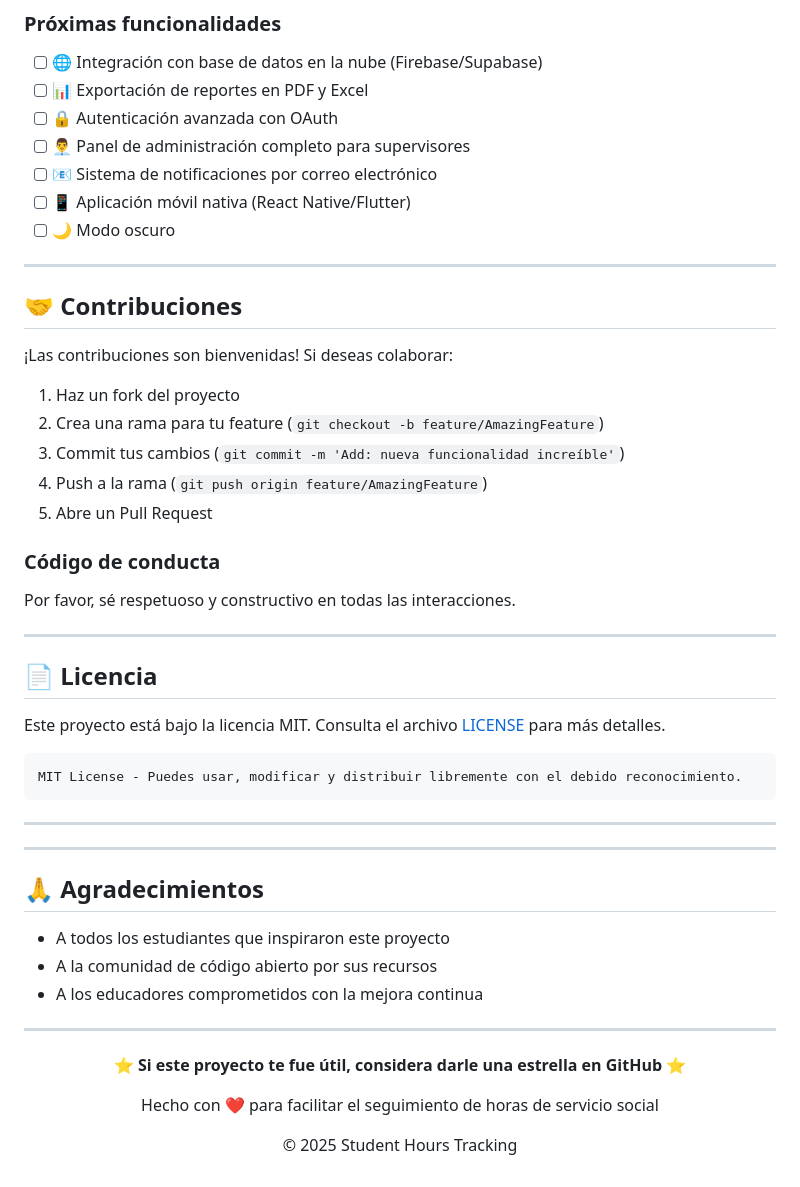
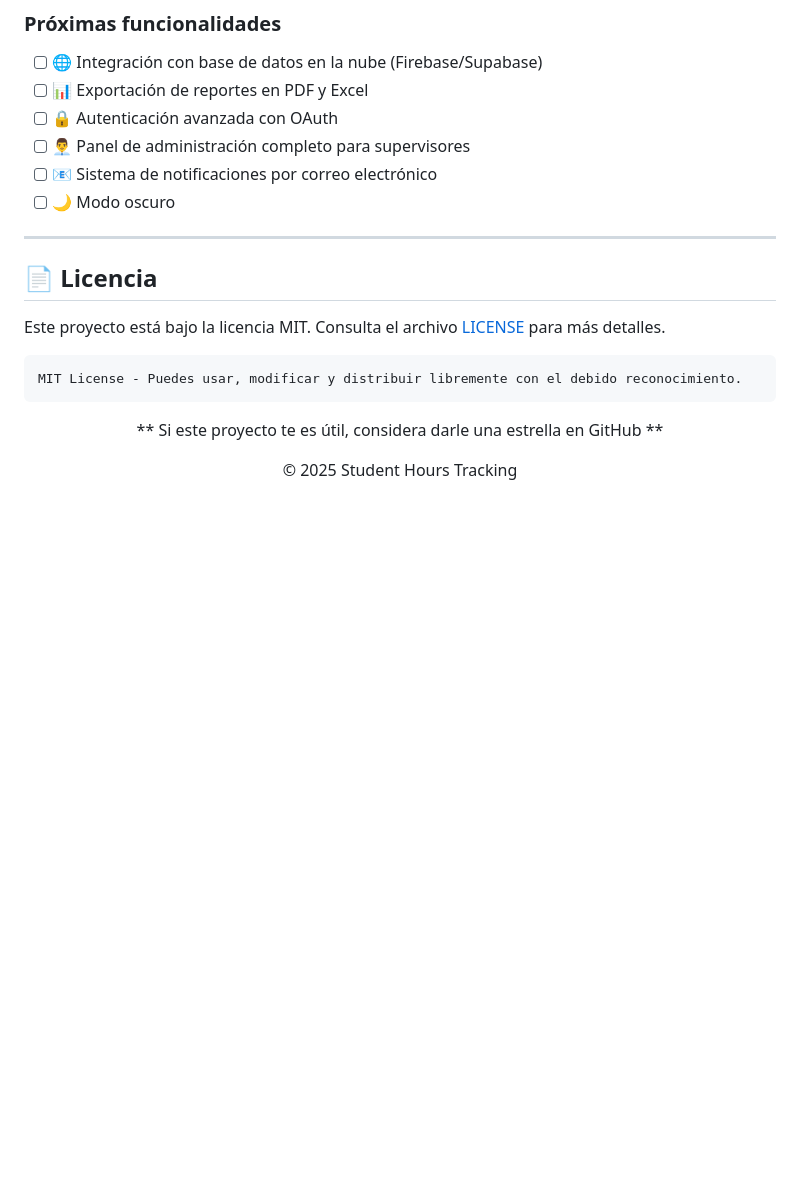
Before and after one commit to Sixtax-init/gestor-horas-Linux, a Markdown page: README.md, the part around the change. Drawn GitHub-style; blank space fills up the shorter version.

Commit message:
Actualización del README.md: eliminación de secciones de contribuciones y agradecimientos, y ajuste en la redacción de la sección de licencia.

````diff
--- a/README.md
+++ b/README.md
@@ -98,25 +98,10 @@ student-hours-tracking/
 - [ ] 🔒 Autenticación avanzada con OAuth
 - [ ] 👨‍💼 Panel de administración completo para supervisores
 - [ ] 📧 Sistema de notificaciones por correo electrónico
-- [ ] 📱 Aplicación móvil nativa (React Native/Flutter)
 - [ ] 🌙 Modo oscuro
 
 ---
 
-## 🤝 Contribuciones
-
-¡Las contribuciones son bienvenidas! Si deseas colaborar:
-
-1. Haz un fork del proyecto
-2. Crea una rama para tu feature (`git checkout -b feature/AmazingFeature`)
-3. Commit tus cambios (`git commit -m 'Add: nueva funcionalidad increíble'`)
-4. Push a la rama (`git push origin feature/AmazingFeature`)
-5. Abre un Pull Request
-
-### Código de conducta
-Por favor, sé respetuoso y constructivo en todas las interacciones.
-
----
 
 ## 📄 Licencia
 
@@ -126,23 +111,10 @@ Este proyecto está bajo la licencia MIT. Consulta el archivo [LICENSE](LICENSE)
 MIT License - Puedes usar, modificar y distribuir libremente con el debido reconocimiento.
 ```
 
----
-
----
-
-## 🙏 Agradecimientos
-
-- A todos los estudiantes que inspiraron este proyecto
-- A la comunidad de código abierto por sus recursos
-- A los educadores comprometidos con la mejora continua
-
----
-
 <div align="center">
 
-**⭐ Si este proyecto te fue útil, considera darle una estrella en GitHub ⭐**
+** Si este proyecto te es útil, considera darle una estrella en GitHub **
 
-Hecho con ❤️ para facilitar el seguimiento de horas de servicio social
 
 © 2025 Student Hours Tracking
 
````
